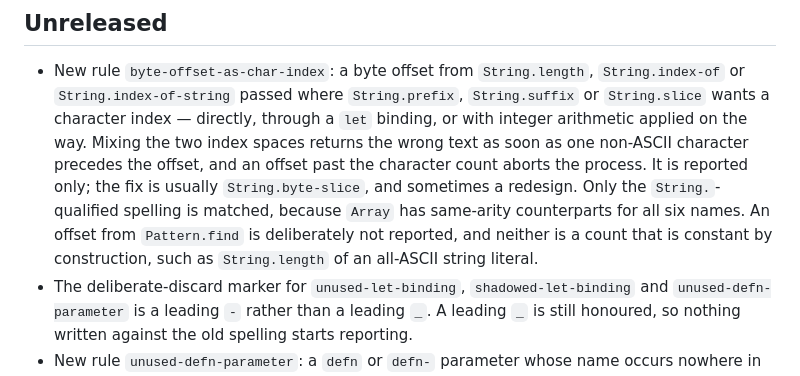
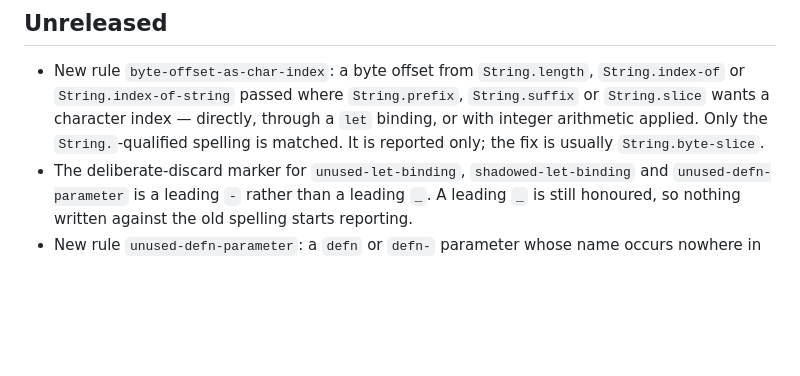
Before and after one commit to carpentry-org/angler, a Markdown page: CHANGELOG.md, the part around the change. Rendered like a GitHub page; blank space fills up the shorter version.

```diff
--- a/CHANGELOG.md
+++ b/CHANGELOG.md
@@ -9,15 +9,8 @@ the project follows [Semantic Versioning](https://semver.org/).
   `String.length`, `String.index-of` or `String.index-of-string` passed
   where `String.prefix`, `String.suffix` or `String.slice` wants a
   character index — directly, through a `let` binding, or with integer
-  arithmetic applied on the way. Mixing the two index spaces returns the
-  wrong text as soon as one non-ASCII character precedes the offset, and
-  an offset past the character count aborts the process. It is reported
-  only; the fix is usually `String.byte-slice`, and sometimes a redesign.
-  Only the `String.`-qualified spelling is matched, because `Array` has
-  same-arity counterparts for all six names. An offset from
-  `Pattern.find` is deliberately not reported, and neither is a count
-  that is constant by construction, such as `String.length` of an
-  all-ASCII string literal.
+  arithmetic applied. Only the `String.`-qualified spelling is matched.
+  It is reported only; the fix is usually `String.byte-slice`.
 - The deliberate-discard marker for `unused-let-binding`,
   `shadowed-let-binding` and `unused-defn-parameter` is a leading `-`
   rather than a leading `_`. A leading `_` is still honoured, so nothing
```
Also changed, not shown: README.md (+11 -49 lines).
